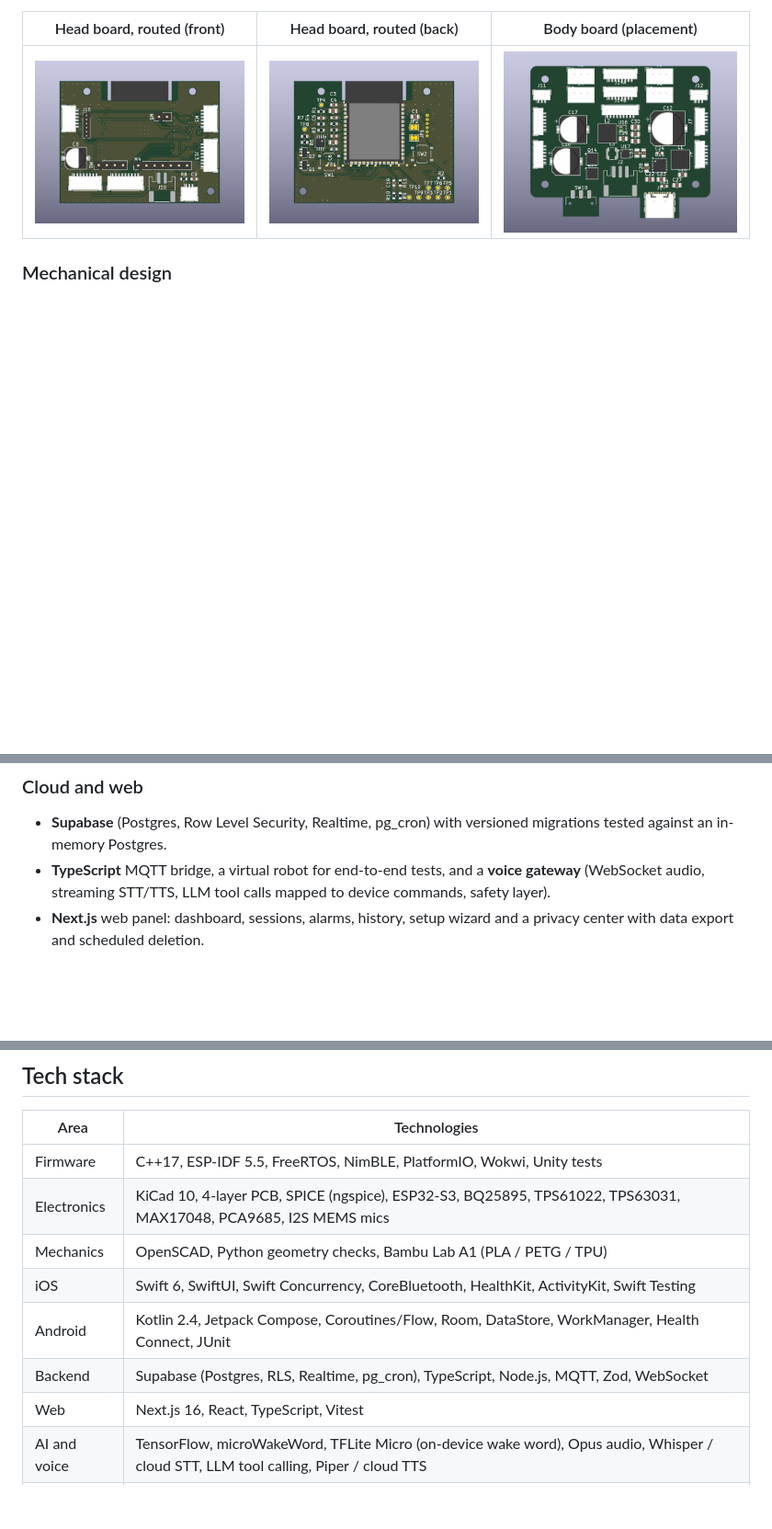
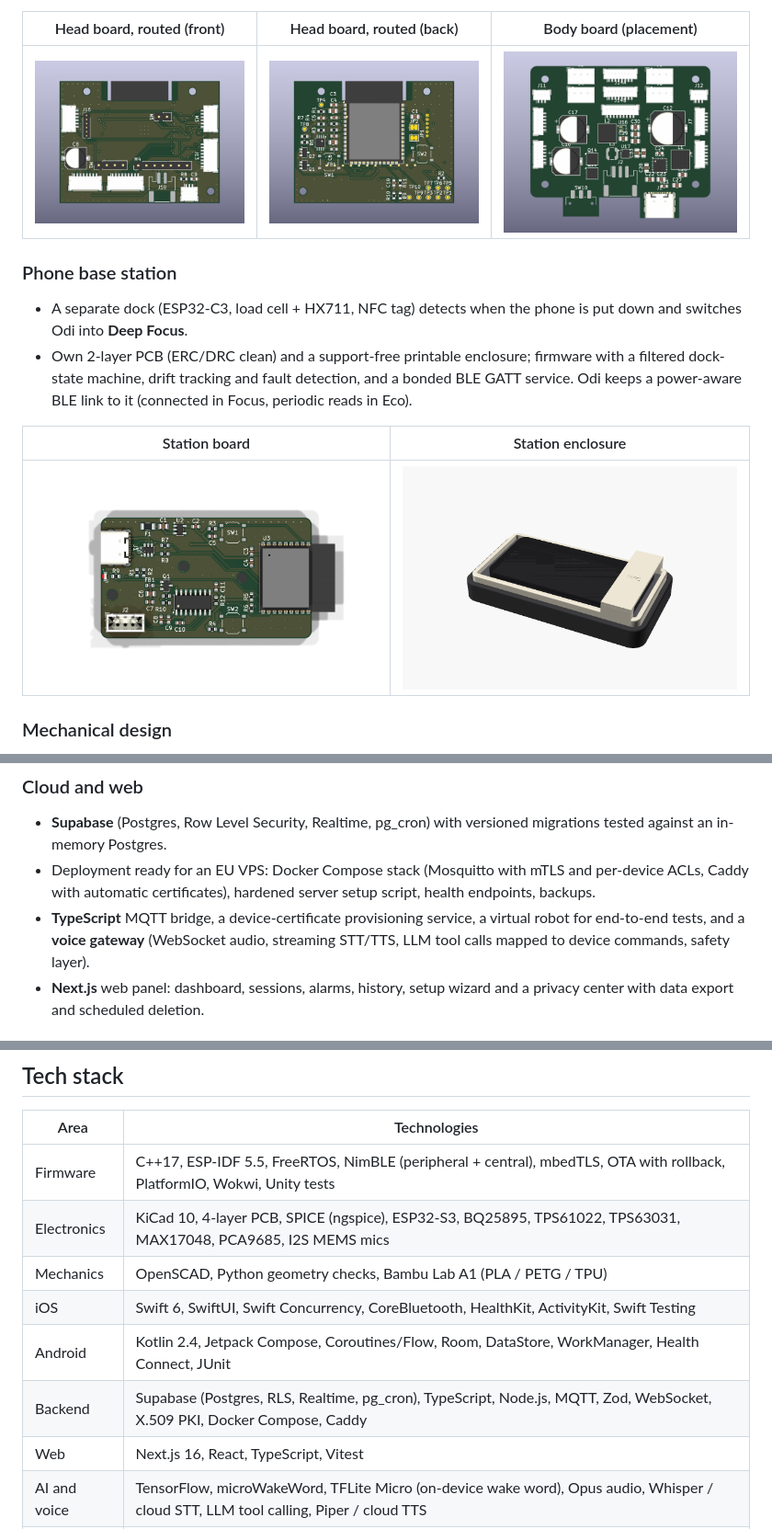
Before and after one commit to alicyln1/odi-desk-robot, a Markdown page: README.md, 3 parts joined by grey strips. Shown at 92% size. GitHub-like rendering; pictures changed too: assets/hardware/station-board.png (added), assets/hardware/station-enclosure.png (added); blank space fills up the shorter version.

Commit message:
Add phone base station, OTA updates and per-device X.509 identity

```diff
--- a/README.md
+++ b/README.md
@@ -67,6 +69,14 @@ Odi is a wellbeing and productivity assistant, **not a medical device**: it neve
 | Head board, routed (front) | Head board, routed (back) | Body board (placement) |
 |---|---|---|
 | ![Head board front](assets/hardware/head-board-routed-front.png) | ![Head board back](assets/hardware/head-board-routed-back.png) | ![Body board](assets/hardware/body-board-placement.png) |
+
+### Phone base station
+- A separate dock (ESP32-C3, load cell + HX711, NFC tag) detects when the phone is put down and switches Odi into **Deep Focus**.
+- Own 2-layer PCB (ERC/DRC clean) and a support-free printable enclosure; firmware with a filtered dock-state machine, drift tracking and fault detection, and a bonded BLE GATT service. Odi keeps a power-aware BLE link to it (connected in Focus, periodic reads in Eco).
+
+| Station board | Station enclosure |
+|---|---|
+| ![Station board](assets/hardware/station-board.png) | ![Station enclosure](assets/hardware/station-enclosure.png) |
 
 ### Mechanical design
 - Parametric enclosure modeled in **OpenSCAD**: 148 mm tall, 412 g, tip-over angle ≥ 24°; internal layout kept independent from the outer shell so the shell can be redesigned freely.
@@ -93,7 +107,8 @@ Odi is a wellbeing and productivity assistant, **not a medical device**: it neve
 
 ### Cloud and web
 - **Supabase** (Postgres, Row Level Security, Realtime, pg_cron) with versioned migrations tested against an in-memory Postgres.
-- **TypeScript** MQTT bridge, a virtual robot for end-to-end tests, and a **voice gateway** (WebSocket audio, streaming STT/TTS, LLM tool calls mapped to device commands, safety layer).
+- Deployment ready for an EU VPS: Docker Compose stack (Mosquitto with mTLS and per-device ACLs, Caddy with automatic certificates), hardened server setup script, health endpoints, backups.
+- **TypeScript** MQTT bridge, a device-certificate provisioning service, a virtual robot for end-to-end tests, and a **voice gateway** (WebSocket audio, streaming STT/TTS, LLM tool calls mapped to device commands, safety layer).
 - **Next.js** web panel: dashboard, sessions, alarms, history, setup wizard and a privacy center with data export and scheduled deletion.
 
 ## Validation
@@ -148,12 +164,12 @@ flowchart LR
 
 | Area | Technologies |
 |---|---|
-| Firmware | C++17, ESP-IDF 5.5, FreeRTOS, NimBLE, PlatformIO, Wokwi, Unity tests |
+| Firmware | C++17, ESP-IDF 5.5, FreeRTOS, NimBLE (peripheral + central), mbedTLS, OTA with rollback, PlatformIO, Wokwi, Unity tests |
 | Electronics | KiCad 10, 4-layer PCB, SPICE (ngspice), ESP32-S3, BQ25895, TPS61022, TPS63031, MAX17048, PCA9685, I2S MEMS mics |
 | Mechanics | OpenSCAD, Python geometry checks, Bambu Lab A1 (PLA / PETG / TPU) |
 | iOS | Swift 6, SwiftUI, Swift Concurrency, CoreBluetooth, HealthKit, ActivityKit, Swift Testing |
 | Android | Kotlin 2.4, Jetpack Compose, Coroutines/Flow, Room, DataStore, WorkManager, Health Connect, JUnit |
-| Backend | Supabase (Postgres, RLS, Realtime, pg_cron), TypeScript, Node.js, MQTT, Zod, WebSocket |
+| Backend | Supabase (Postgres, RLS, Realtime, pg_cron), TypeScript, Node.js, MQTT, Zod, WebSocket, X.509 PKI, Docker Compose, Caddy |
 | Web | Next.js 16, React, TypeScript, Vitest |
 | AI and voice | TensorFlow, microWakeWord, TFLite Micro (on-device wake word), Opus audio, Whisper / cloud STT, LLM tool calling, Piper / cloud TTS |
 | Quality | 1,100+ automated tests across firmware, backend, web and apps; CI with docs and unit checks |
```
Also changed, not shown: other parts of README.md (+7 -0 lines), README.tr.md (+3 -2 lines), assets/app/ios-ota-update.png (added), assets/app/ios-station-settings.png (added).
